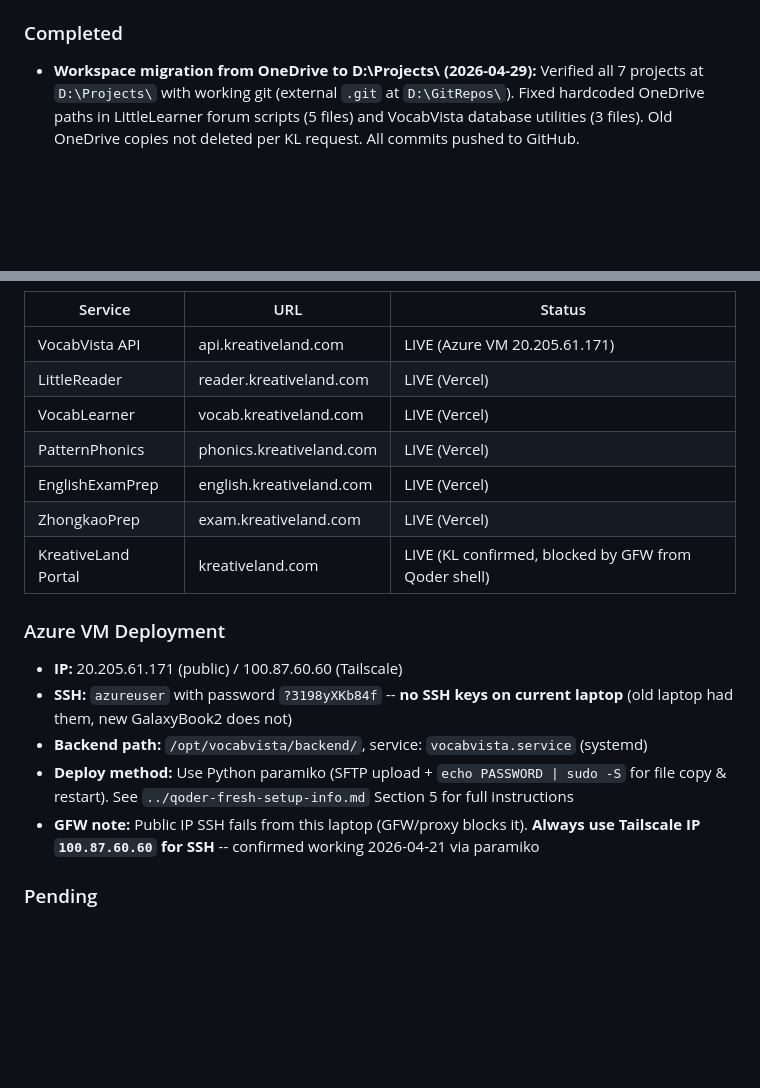
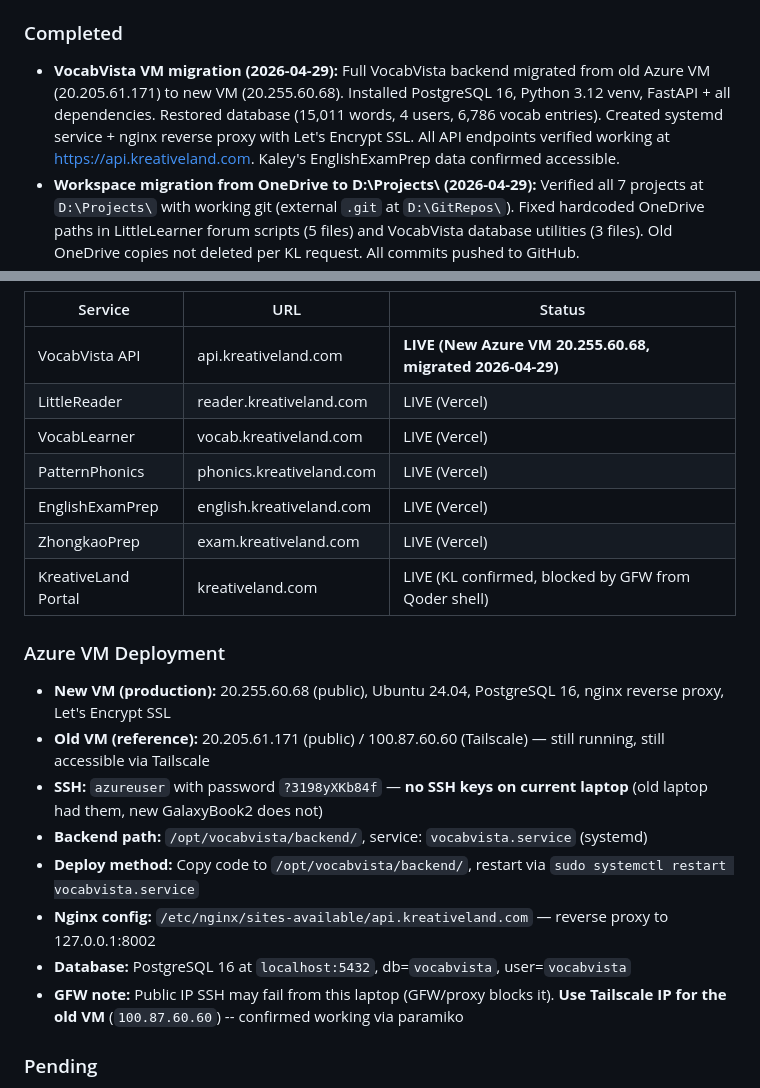
Before and after one commit to Oohyeah99/KreativeLand, a Markdown page: AGENTS.md, 2 parts joined by grey strips. Drawn GitHub-style; blank space fills up the shorter version.

Commit message:
Update AGENTS.md: VocabVista VM migration to 20.255.60.68
VocabVista backend migrated from old VM (20.205.61.171) to new VM
(20.255.60.68). Updated infrastructure table, Azure VM deployment notes,
and completed section. API live at api.kreativeland.com.

🤖 Generated with [Qoder][https://qoder.com]

```diff
--- a/AGENTS.md
+++ b/AGENTS.md
@@ -310,6 +310,7 @@ The Qoder Admin quest owns the KreativeLand portal website.
   - Spec: `../LittleLearner/docs/SPEC-forum-ai-pipeline.md`
 
 ### Completed
+- **VocabVista VM migration (2026-04-29):** Full VocabVista backend migrated from old Azure VM (20.205.61.171) to new VM (20.255.60.68). Installed PostgreSQL 16, Python 3.12 venv, FastAPI + all dependencies. Restored database (15,011 words, 4 users, 6,786 vocab entries). Created systemd service + nginx reverse proxy with Let's Encrypt SSL. All API endpoints verified working at https://api.kreativeland.com. Kaley's EnglishExamPrep data confirmed accessible.
 - **Workspace migration from OneDrive to D:\Projects\ (2026-04-29):** Verified all 7 projects at `D:\Projects\` with working git (external `.git` at `D:\GitRepos\`). Fixed hardcoded OneDrive paths in LittleLearner forum scripts (5 files) and VocabVista database utilities (3 files). Old OneDrive copies not deleted per KL request. All commits pushed to GitHub.
 - **New computer migration (2026-04-23):** Fixed all path references from `C:\Users\KL\OneDrive\` to `D:\OneDrive\` across 14 files. Migrated all 7 git repos to `D:\GitRepos\` with external .git pattern. Restructured Quest Registry (Qoder Admin moved to KreativeLand workspace, VocabVista PM moved to VocabVista workspace).
 - **LittleLearner workspace set up (2026-04-16):** Renamed Clone LittleLerner.kids to LittleLearner. AGENTS.md created with full To Do rules, shared infra docs, Scott task list. Added to Quest Registry. Portal card added ("Coming Soon" with teal accent).
@@ -338,6 +339,6 @@ The Qoder Admin quest owns the KreativeLand portal website.
 | Service | URL | Status |
 |---------|-----|--------|
-| VocabVista API | api.kreativeland.com | LIVE (Azure VM 20.205.61.171) |
+| VocabVista API | api.kreativeland.com | **LIVE (New Azure VM 20.255.60.68, migrated 2026-04-29)** |
 | LittleReader | reader.kreativeland.com | LIVE (Vercel) |
 | VocabLearner | vocab.kreativeland.com | LIVE (Vercel) |
 | PatternPhonics | phonics.kreativeland.com | LIVE (Vercel) |
@@ -346,11 +347,14 @@ The Qoder Admin quest owns the KreativeLand portal website.
 | KreativeLand Portal | kreativeland.com | LIVE (KL confirmed, blocked by GFW from Qoder shell) |
 
 ### Azure VM Deployment
-- **IP:** 20.205.61.171 (public) / 100.87.60.60 (Tailscale)
-- **SSH:** `azureuser` with password `?3198yXKb84f` -- **no SSH keys on current laptop** (old laptop had them, new GalaxyBook2 does not)
+- **New VM (production):** 20.255.60.68 (public), Ubuntu 24.04, PostgreSQL 16, nginx reverse proxy, Let's Encrypt SSL
+- **Old VM (reference):** 20.205.61.171 (public) / 100.87.60.60 (Tailscale) — still running, still accessible via Tailscale
+- **SSH:** `azureuser` with password `?3198yXKb84f` — **no SSH keys on current laptop** (old laptop had them, new GalaxyBook2 does not)
 - **Backend path:** `/opt/vocabvista/backend/`, service: `vocabvista.service` (systemd)
-- **Deploy method:** Use Python paramiko (SFTP upload + `echo PASSWORD | sudo -S` for file copy & restart). See `../qoder-fresh-setup-info.md` Section 5 for full instructions
-- **GFW note:** Public IP SSH fails from this laptop (GFW/proxy blocks it). **Always use Tailscale IP `100.87.60.60` for SSH** -- confirmed working 2026-04-21 via paramiko
+- **Deploy method:** Copy code to `/opt/vocabvista/backend/`, restart via `sudo systemctl restart vocabvista.service`
+- **Nginx config:** `/etc/nginx/sites-available/api.kreativeland.com` — reverse proxy to 127.0.0.1:8002
+- **Database:** PostgreSQL 16 at `localhost:5432`, db=`vocabvista`, user=`vocabvista`
+- **GFW note:** Public IP SSH may fail from this laptop (GFW/proxy blocks it). **Use Tailscale IP for the old VM** (`100.87.60.60`) -- confirmed working via paramiko
 
 ### Pending
 - Office computer: waiting for Scott to complete Tailscale + Ollama setup
```
Also changed, not shown: other parts of AGENTS.md (+1 -1 lines).
